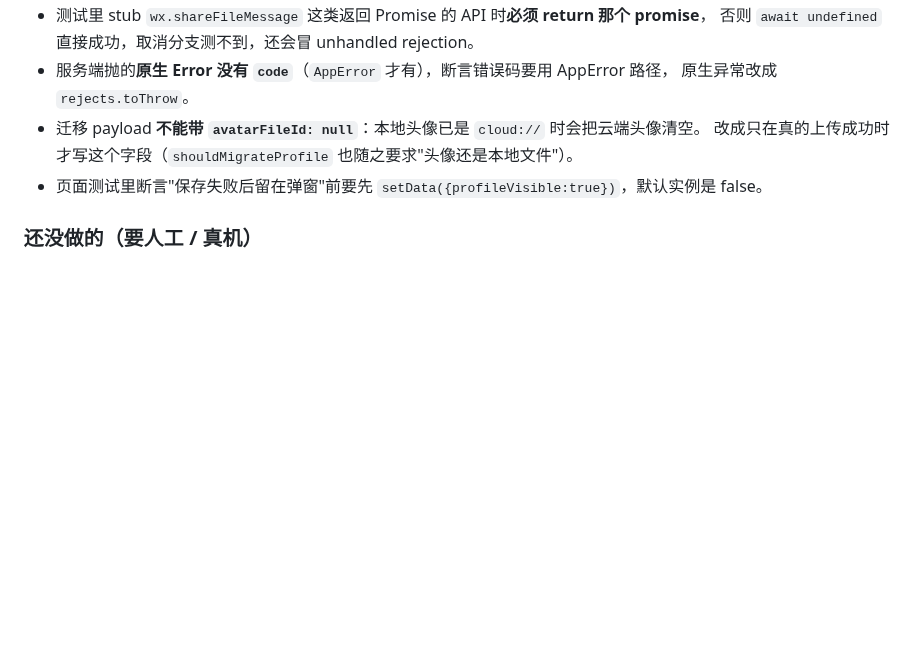
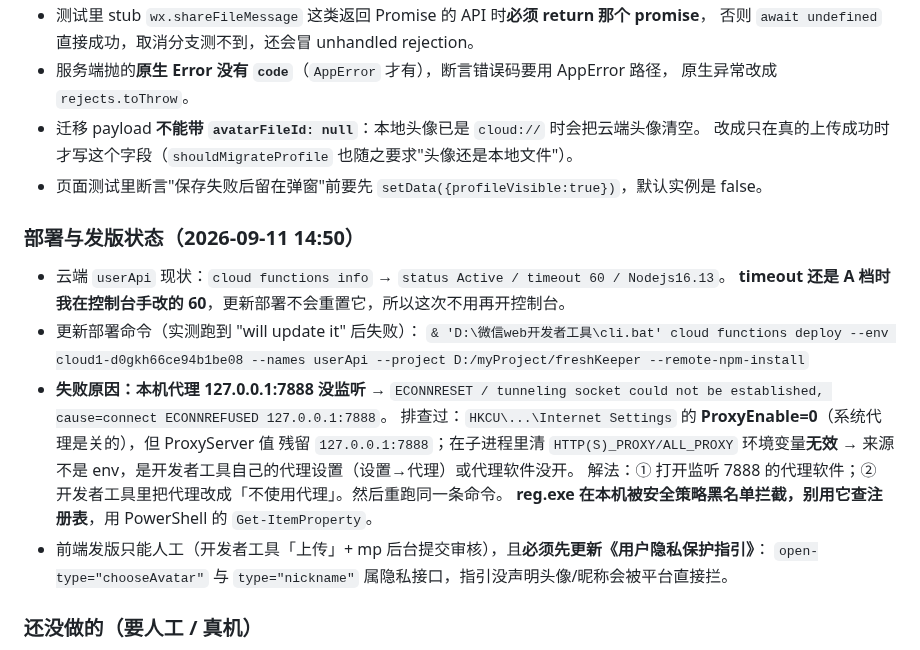
Before and after one commit to yangxl12/freshKeeper, a Markdown page: .workbuddy/memory/2026-09-11.md, the part around the change. GitHub-like rendering; blank space fills up the shorter version.

Commit message:
docs(memory): 记录 userApi 部署卡点与代理根因

```diff
--- a/.workbuddy/memory/2026-09-11.md
+++ b/.workbuddy/memory/2026-09-11.md
@@ -365,6 +365,21 @@ B1 = 昵称头像上云（多端一致），B2 = 数据导出。关键点：
   改成只在真的上传成功时才写这个字段（`shouldMigrateProfile` 也随之要求"头像还是本地文件"）。
 - 页面测试里断言"保存失败后留在弹窗"前要先 `setData({profileVisible:true})`，默认实例是 false。
 
+### 部署与发版状态（2026-09-11 14:50）
+- 云端 `userApi` 现状：`cloud functions info` → `status Active / timeout 60 / Nodejs16.13`。
+  **timeout 还是 A 档时我在控制台手改的 60**，更新部署不会重置它，所以这次不用再开控制台。
+- 更新部署命令（实测跑到 "will update it" 后失败）：
+  `& 'D:\微信web开发者工具\cli.bat' cloud functions deploy --env cloud1-d0gkh66ce94b1be08 --names userApi --project D:/myProject/freshKeeper --remote-npm-install`
+- **失败原因：本机代理 127.0.0.1:7888 没监听** → `ECONNRESET / tunneling socket could not be
+  established, cause=connect ECONNREFUSED 127.0.0.1:7888`。
+  排查过：`HKCU\...\Internet Settings` 的 **ProxyEnable=0**（系统代理是关的），但 ProxyServer 值
+  残留 `127.0.0.1:7888`；在子进程里清 `HTTP(S)_PROXY/ALL_PROXY` 环境变量**无效** →
+  来源不是 env，是开发者工具自己的代理设置（设置→代理）或代理软件没开。
+  解法：① 打开监听 7888 的代理软件；② 开发者工具里把代理改成「不使用代理」。然后重跑同一条命令。
+  **reg.exe 在本机被安全策略黑名单拦截，别用它查注册表**，用 PowerShell 的 `Get-ItemProperty`。
+- 前端发版只能人工（开发者工具「上传」+ mp 后台提交审核），且**必须先更新《用户隐私保护指引》**：
+  `open-type="chooseAvatar"` 与 `type="nickname"` 属隐私接口，指引没声明头像/昵称会被平台直接拦。
+
 ### 还没做的（要人工 / 真机）
 - 重新部署 `userApi`（更新部署，timeout 沿用 60）+ 前端发版。
 - 《用户隐私保护指引》补「收集昵称与头像用于个人资料展示」。
```
